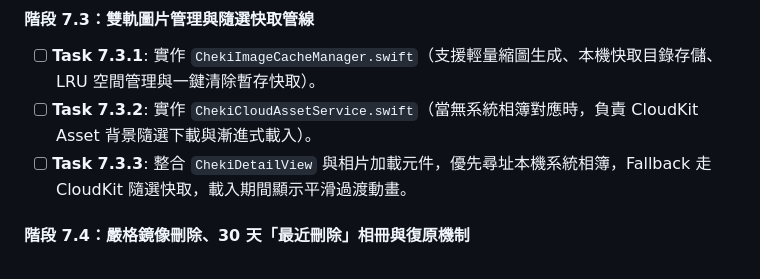
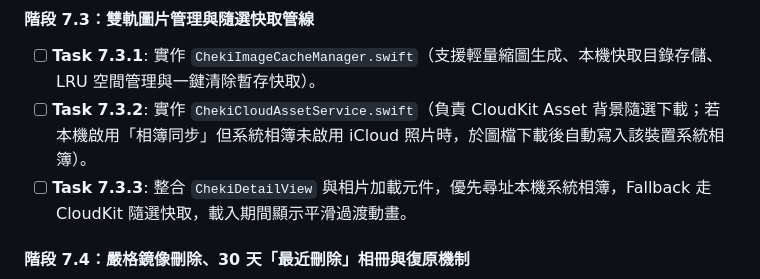
Before and after one commit to wangtc07/cheki-lens, a Markdown page: docs/PROGRESS.md, the part around the change. GitHub-like rendering.

```diff
--- a/docs/PROGRESS.md
+++ b/docs/PROGRESS.md
@@ -380,7 +380,7 @@
 
 #### 階段 7.3：雙軌圖片管理與隨選快取管線
 - [ ] **Task 7.3.1**: 實作 `ChekiImageCacheManager.swift`（支援輕量縮圖生成、本機快取目錄存儲、LRU 空間管理與一鍵清除暫存快取）。
-- [ ] **Task 7.3.2**: 實作 `ChekiCloudAssetService.swift`（當無系統相簿對應時，負責 CloudKit Asset 背景隨選下載與漸進式載入）。
+- [ ] **Task 7.3.2**: 實作 `ChekiCloudAssetService.swift`（負責 CloudKit Asset 背景隨選下載；若本機啟用「相簿同步」但系統相簿未啟用 iCloud 照片時，於圖檔下載後自動寫入該裝置系統相簿）。
 - [ ] **Task 7.3.3**: 整合 `ChekiDetailView` 與相片加載元件，優先尋址本機系統相簿，Fallback 走 CloudKit 隨選快取，載入期間顯示平滑過渡動畫。
 
 #### 階段 7.4：嚴格鏡像刪除、30 天「最近刪除」相冊與復原機制
```
Also changed, not shown: docs/ICLOUD_SYNC_ROADMAP.md (+17 -15 lines).
